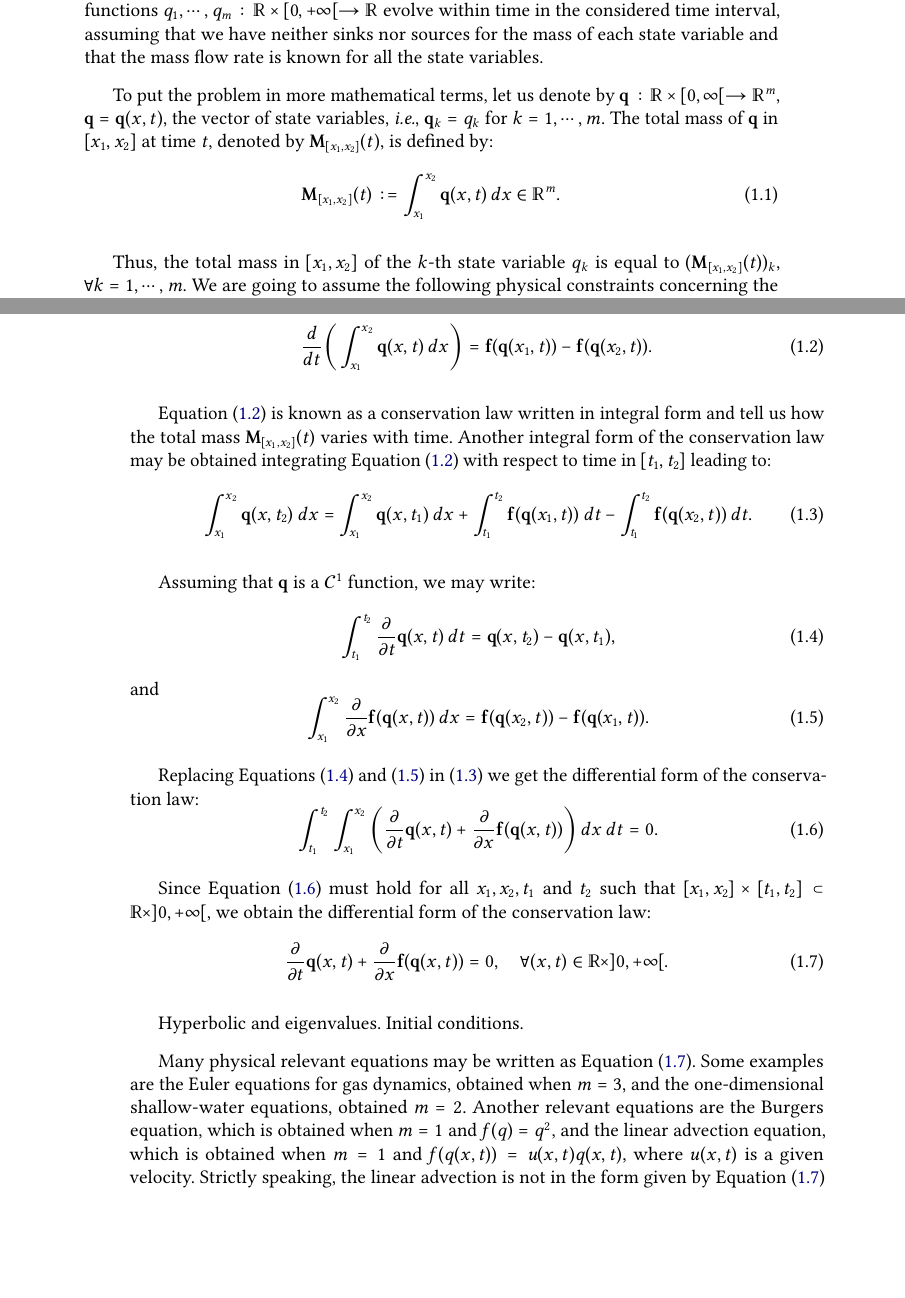
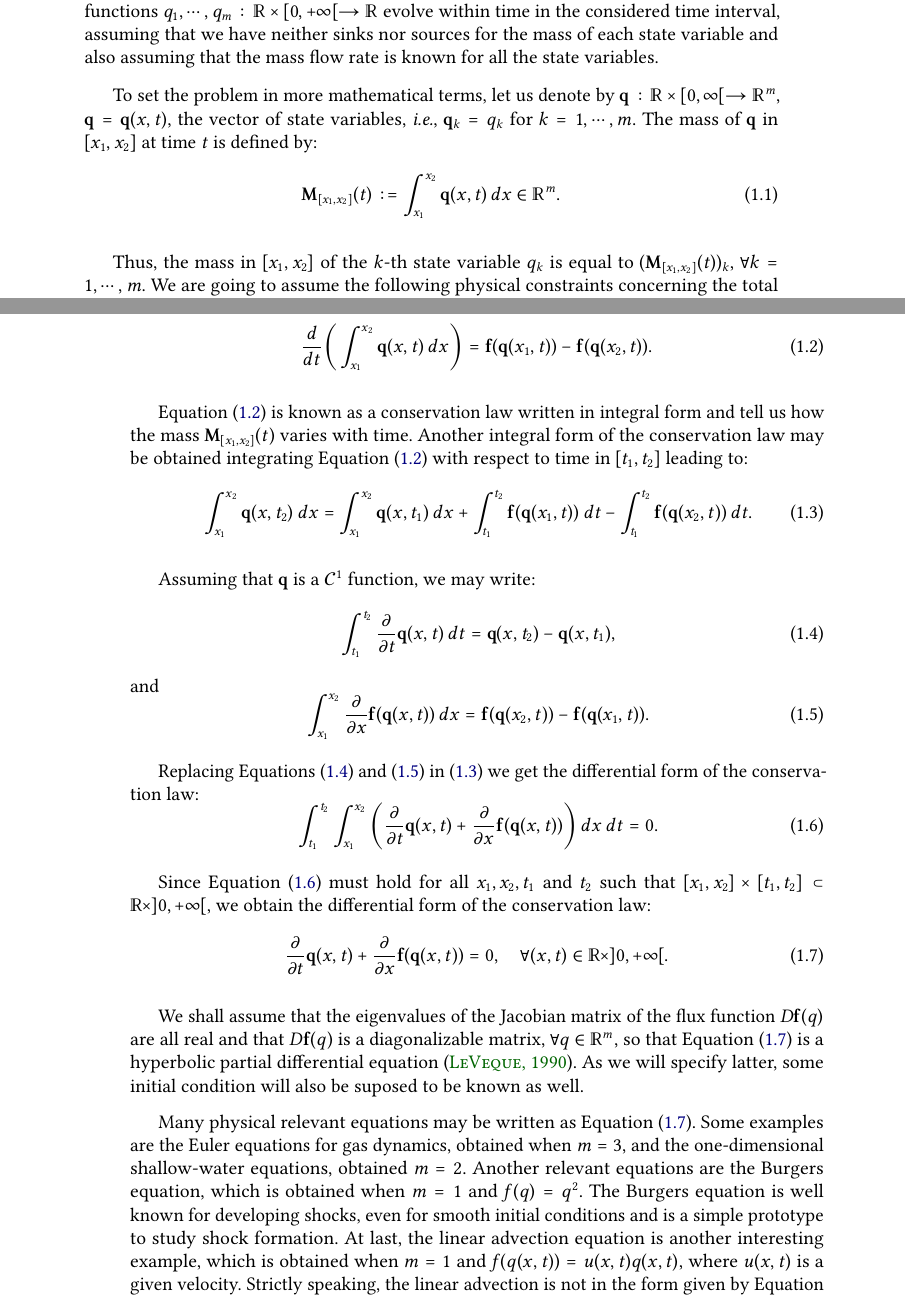
Before and after one commit to luanfs/doc-qualification, a LaTeX thesis (qualification_luan.tex, which reads conteudo/01-1d-fv.tex): two parts of pages 13 and 14 of 25, joined at a grey line, cut so that both start at the same text, the shorter picture padded with empty space. The pictures show the PDF file qualification_luan.pdf that the author committed with the source.

Commit message:
finish sec1

```diff
--- a/conteudo/01-1d-fv.tex
+++ b/conteudo/01-1d-fv.tex
@@ -10,28 +10,26 @@ In this section, we are going to present the derivation of one-dimensional conse
 laws in the integral form.
 The derivation presented here follows \citet{leveque:1990} and \citet{leveque:2002} closely and will
 be useful to fix some notation. \index{Conservation law}
- Let us assume that $x$ and $t$ represent the spatial and time coordinate, respectively.
-%Given $\Omega = ]a,b[ \times ]0,T[ \subset \mathbb{R}^2$, $a<b$, $T>0$, a spatial interval
+Let us assume that $x$ and $t$ represent the spatial and time coordinate, respectively.
 Given $[x_1, x_2] \subset \mathbb{R}$, $x_1 \leq x_2$, and a time
 interval $[t_1, t_2] \subset ]0, +\infty[$, $t_1 \leq t_2$,
-%such that $[x_1, x_2] \times [t_1, t_2] \subset \Omega$,
 our aim is to describe how $m$ state variables given by functions
 $q_1, \cdots, q_m: \mathbb{R}\times[0, +\infty[ \to \mathbb{R}$
-%\footnote{$\overline{\Omega}$ denotes the closure of $\Omega$. In this case, $\overline{\Omega} = [a,b]\times[0,T]$}
 evolve within time in the considered time interval, assuming that we have neither sinks nor sources
-for the mass of each state variable and that the mass flow rate is known for all the state variables.
+for the mass of each state variable and also assuming that the mass
+flow rate is known for all the state variables.
 
-To put the problem in more mathematical terms, let us denote by
+To set the problem in more mathematical terms, let us denote by
 $\mathbf{q}: \mathbb{R}\times [0, \infty[\to \mathbb{R}^m$,
 $\mathbf{q} = \mathbf{q}(x,t)$, the vector of state variables,
 \textit{i.e.}, $\mathbf{q}_k = q_k$ for $k=1, \cdots, m$.
-The total mass of $\mathbf{q}$ in $[x_1, x_2]$ at time $t$, denoted by $\mathbf{M}_{[x_1, x_2]}(t)$, is defined by:
+The mass of $\mathbf{q}$ in $[x_1, x_2]$ at time $t$ is defined by:
 \begin{equation}
 	\label{chp1-sec1-eq1}
 	\mathbf{M}_{[x_1, x_2]}(t) := \int_{x_1}^{x_2} \mathbf{q}(x,t) \,dx \in \mathbb{R}^m.
 \end{equation}
 
-Thus, the total mass in $[x_1, x_2]$ of the $k$-th state variable $q_k$ is equal to
+Thus, the mass in $[x_1, x_2]$ of the $k$-th state variable $q_k$ is equal to
 $(\mathbf{M}_{[x_1, x_2]}(t))_k$, $\forall k = 1, \cdots, m$.
 We are going to assume the following physical constraints concerning the total mass of each state variable:
 \begin{enumerate}
@@ -49,7 +47,7 @@ With the physical constraints that we imposed, the following equation must hold
 	\mathbf{f}(\mathbf{q}(x_1,t)) - \mathbf{f}(\mathbf{q}(x_2,t)) .
 \end{equation}
 
-Equation \eqref{chp1-sec1-eq2} is known as a conservation law written in integral form and tell us how the total mass
+Equation \eqref{chp1-sec1-eq2} is known as a conservation law written in integral form and tell us how the mass
 $\mathbf{M}_{[x_1, x_2]}(t)$ varies with time. Another integral form of the conservation law may be obtained integrating
 Equation \eqref{chp1-sec1-eq2} with respect to time in $[t_1, t_2]$ leading to: \index{Conservation law !in integral form}
 \begin{equation}
@@ -95,13 +93,19 @@ $[x_1, x_2] \times [t_1, t_2] \subset \mathbb{R}\times ]0, +\infty[$, we obtain
 	= 0, \quad \forall (x,t) \in \mathbb{R}\times ]0, +\infty[.
 \end{equation}
 
-Hyperbolic and eigenvalues. Initial conditions.
+We shall assume that the eigenvalues of the Jacobian matrix of the flux function
+$D\mathbf{f}(q)$ are all real and that $D\mathbf{f}(q)$ is a diagonalizable matrix,
+$\forall q \in \mathbb{R}^m$, so that Equation \eqref{chp1-sec1-eq7}
+is a hyperbolic partial differential equation \citep{leveque:1990}. As we will
+specify latter, some initial condition will also be suposed to be known as well.
 
 Many physical relevant equations may be written as Equation \eqref{chp1-sec1-eq7}.
 Some examples are the Euler equations for gas dynamics, obtained when $m = 3$,
 and the one-dimensional shallow-water equations, obtained $m = 2$.
 Another relevant equations are the Burgers equation, which is obtained when
-$m = 1$ and $f(q) = q^2$, and the linear advection equation, which is obtained
+$m = 1$ and $f(q) = q^2$. The Burgers equation is well known for developing shocks,
+even for smooth initial conditions and is a simple prototype to study shock formation.
+At last, the linear advection equation is another interesting example, which is obtained
 when $m = 1$ and $f(q(x,t)) = u(x,t)q(x,t)$, where $u(x,t)$ is a given velocity.
 Strictly speaking, the linear advection is not in the form given by Equation
 \eqref{chp1-sec1-eq7} since $f$ depends on $q$ but also on $(x,t)$.
@@ -119,7 +123,7 @@ $[x_1, x_2] \times [t_1, t_2] \subset \mathbb{R}\times ]0, +\infty[$.
 Therefore, Equations \eqref{chp1-sec1-eq3} and \eqref{chp1-sec1-eq7} are
 equivalent when $\mathbf{q}$ is $\mathcal{C}^1$.
 However, the problem \eqref{chp1-sec1-eq3} can be formulated
-functions that are not $\mathcal{C}^1$ and have discontinuities.
+to functions that are not $\mathcal{C}^1$ and have discontinuities.
 More generally speaking, we say that $\mathbf{q} \in L^{\infty}(\Omega, \mathbb{R}^m)$
 \footnote{$L^{\infty}(\Omega, \mathbb{R}^m) = \{q: \Omega \to \mathbb{R}^m$
 such that $q$ is bounded.$\}$}
```
Also changed, not shown: qualification_luan.pdf, conteudo/01-1d-fv.tex (13 more changed lines).
